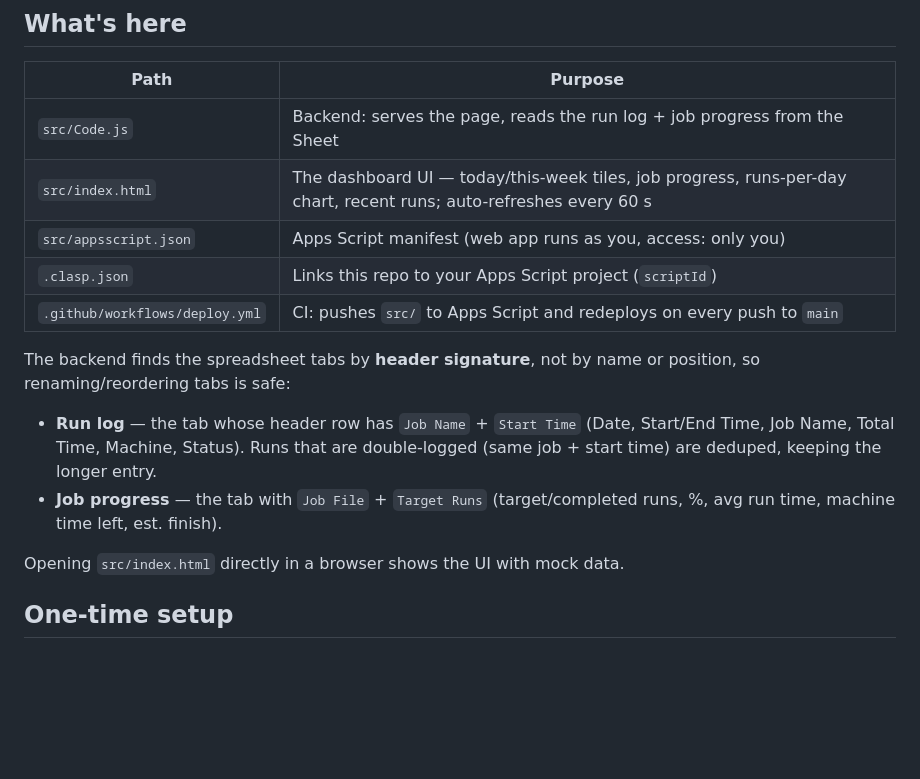
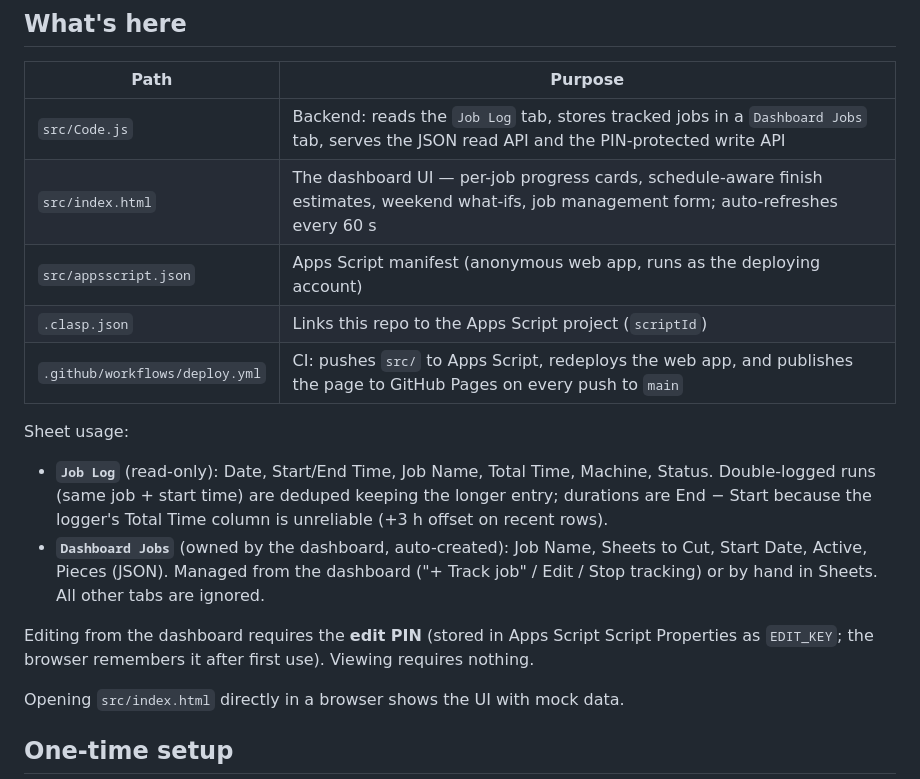
Before and after one commit to pvlabels/Router-Department-Tracking, a Markdown page: README.md, the part around the change. GitHub-like rendering; blank space fills up the shorter version.

Commit message:
Document job management, sheet usage, and the edit PIN in the README
Co-Authored-By: Claude Fable 5 <noreply@anthropic.com>

```diff
--- a/README.md
+++ b/README.md
@@ -27,20 +27,26 @@ publicly and no API keys appear in the client.
 
 | Path | Purpose |
 |---|---|
-| `src/Code.js` | Backend: serves the page, reads the run log + job progress from the Sheet |
-| `src/index.html` | The dashboard UI — today/this-week tiles, job progress, runs-per-day chart, recent runs; auto-refreshes every 60 s |
-| `src/appsscript.json` | Apps Script manifest (web app runs as you, access: only you) |
-| `.clasp.json` | Links this repo to your Apps Script project (`scriptId`) |
-| `.github/workflows/deploy.yml` | CI: pushes `src/` to Apps Script and redeploys on every push to `main` |
+| `src/Code.js` | Backend: reads the `Job Log` tab, stores tracked jobs in a `Dashboard Jobs` tab, serves the JSON read API and the PIN-protected write API |
+| `src/index.html` | The dashboard UI — per-job progress cards, schedule-aware finish estimates, weekend what-ifs, job management form; auto-refreshes every 60 s |
+| `src/appsscript.json` | Apps Script manifest (anonymous web app, runs as the deploying account) |
+| `.clasp.json` | Links this repo to the Apps Script project (`scriptId`) |
+| `.github/workflows/deploy.yml` | CI: pushes `src/` to Apps Script, redeploys the web app, and publishes the page to GitHub Pages on every push to `main` |
 
-The backend finds the spreadsheet tabs by **header signature**, not by name or
-position, so renaming/reordering tabs is safe:
+Sheet usage:
 
-- **Run log** — the tab whose header row has `Job Name` + `Start Time`
-  (Date, Start/End Time, Job Name, Total Time, Machine, Status). Runs that are
-  double-logged (same job + start time) are deduped, keeping the longer entry.
-- **Job progress** — the tab with `Job File` + `Target Runs`
-  (target/completed runs, %, avg run time, machine time left, est. finish).
+- **`Job Log`** (read-only): Date, Start/End Time, Job Name, Total Time,
+  Machine, Status. Double-logged runs (same job + start time) are deduped
+  keeping the longer entry; durations are End − Start because the logger's
+  Total Time column is unreliable (+3 h offset on recent rows).
+- **`Dashboard Jobs`** (owned by the dashboard, auto-created): Job Name,
+  Sheets to Cut, Start Date, Active, Pieces (JSON). Managed from the dashboard
+  ("+ Track job" / Edit / Stop tracking) or by hand in Sheets. All other tabs
+  are ignored.
+
+Editing from the dashboard requires the **edit PIN** (stored in Apps Script
+Script Properties as `EDIT_KEY`; the browser remembers it after first use).
+Viewing requires nothing.
 
 Opening `src/index.html` directly in a browser shows the UI with mock data.
 
```
